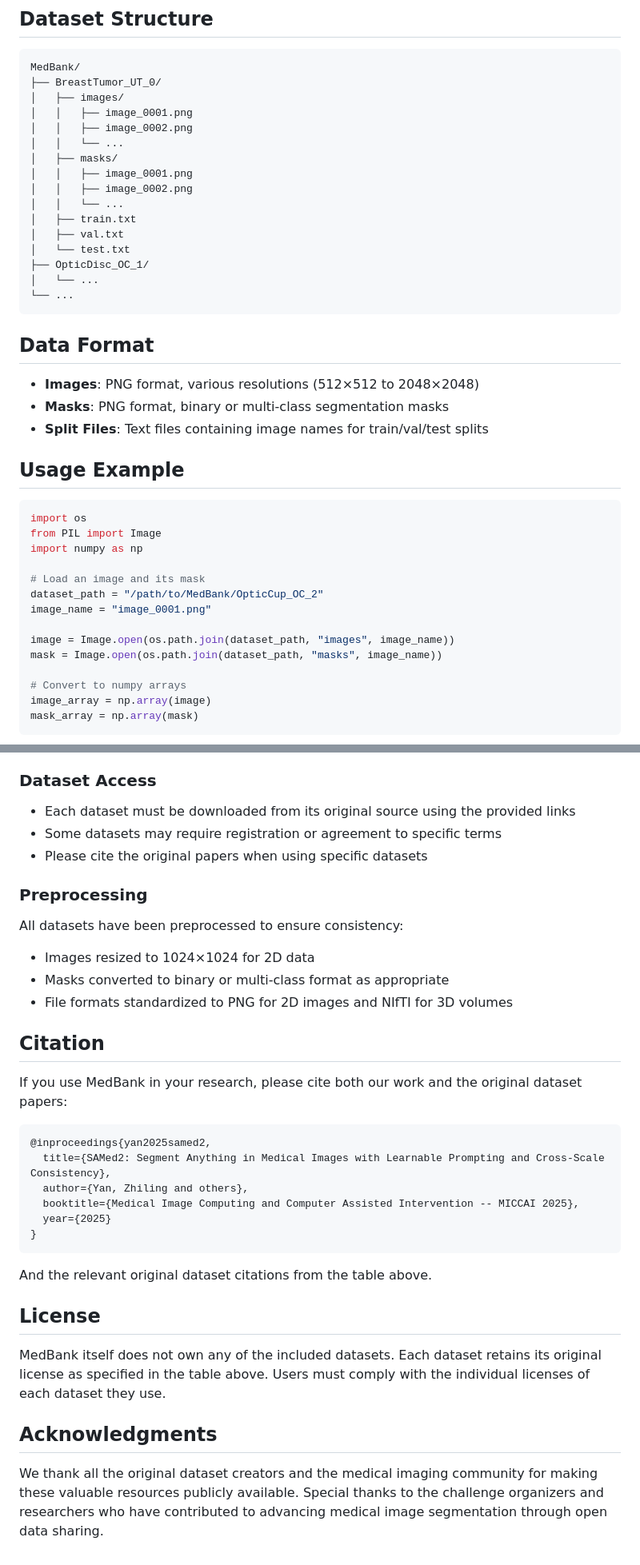
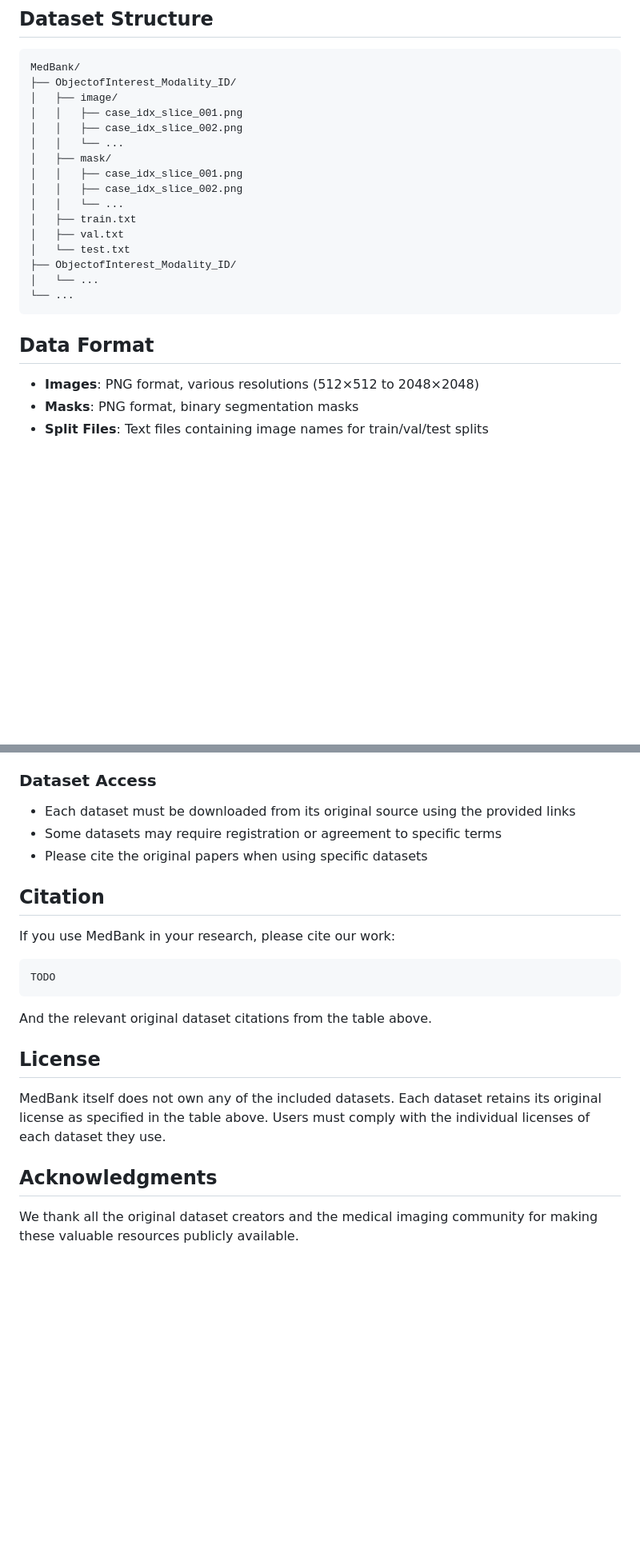
Before and after one commit to ZhilingYan/Medical-SAM-Bench, a Markdown page: docs/MEDBANK.md, 2 parts joined by grey strips. Shown at 80% size. GitHub-like rendering; blank space fills up the shorter version.

````diff
--- a/docs/MEDBANK.md
+++ b/docs/MEDBANK.md
@@ -37,19 +35,19 @@ MedBank is a large-scale, diverse medical image segmentation dataset designed to
 
 ```
 MedBank/
-├── BreastTumor_UT_0/
-│   ├── images/
-│   │   ├── image_0001.png
-│   │   ├── image_0002.png
+├── ObjectofInterest_Modality_ID/
+│   ├── image/
+│   │   ├── case_idx_slice_001.png
+│   │   ├── case_idx_slice_002.png
 │   │   └── ...
-│   ├── masks/
-│   │   ├── image_0001.png
-│   │   ├── image_0002.png
+│   ├── mask/
+│   │   ├── case_idx_slice_001.png
+│   │   ├── case_idx_slice_002.png
 │   │   └── ...
 │   ├── train.txt
 │   ├── val.txt
 │   └── test.txt
-├── OpticDisc_OC_1/
+├── ObjectofInterest_Modality_ID/
 │   └── ...
 └── ...
 ```
@@ -57,25 +55,6 @@ MedBank/
 ## Data Format
 
 - **Images**: PNG format, various resolutions (512×512 to 2048×2048)
-- **Masks**: PNG format, binary or multi-class segmentation masks
+- **Masks**: PNG format, binary segmentation masks
 - **Split Files**: Text files containing image names for train/val/test splits
 
-## Usage Example
-
-```python
-import os
-from PIL import Image
-import numpy as np
-
-# Load an image and its mask
-dataset_path = "/path/to/MedBank/OpticCup_OC_2"
-image_name = "image_0001.png"
-
-image = Image.open(os.path.join(dataset_path, "images", image_name))
-mask = Image.open(os.path.join(dataset_path, "masks", image_name))
-
-# Convert to numpy arrays
-image_array = np.array(image)
-mask_array = np.array(mask)
-```
-
@@ -152,23 +69,12 @@ When using MedBank, please ensure compliance with the individual licenses of eac
 - Some datasets may require registration or agreement to specific terms
 - Please cite the original papers when using specific datasets
 
-### Preprocessing
-All datasets have been preprocessed to ensure consistency:
-- Images resized to 1024×1024 for 2D data
-- Masks converted to binary or multi-class format as appropriate
-- File formats standardized to PNG for 2D images and NIfTI for 3D volumes
-
 ## Citation
 
-If you use MedBank in your research, please cite both our work and the original dataset papers:
+If you use MedBank in your research, please cite our work:
 
 ```bibtex
-@inproceedings{yan2025samed2,
-  title={SAMed2: Segment Anything in Medical Images with Learnable Prompting and Cross-Scale Consistency},
-  author={Yan, Zhiling and others},
-  booktitle={Medical Image Computing and Computer Assisted Intervention -- MICCAI 2025},
-  year={2025}
-}
+TODO
 ```
 
 And the relevant original dataset citations from the table above.
@@ -179,4 +85,4 @@ MedBank itself does not own any of the included datasets. Each dataset retains i
 
 ## Acknowledgments
 
-We thank all the original dataset creators and the medical imaging community for making these valuable resources publicly available. Special thanks to the challenge organizers and researchers who have contributed to advancing medical image segmentation through open data sharing.
+We thank all the original dataset creators and the medical imaging community for making these valuable resources publicly available.
````
Also changed, not shown: other parts of docs/MEDBANK.md (+2 -66 lines).
